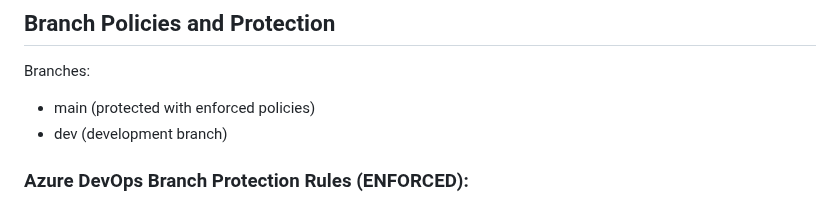
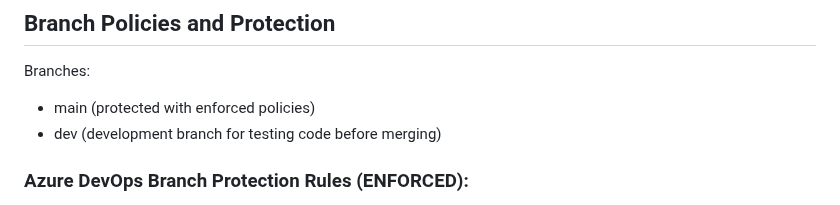
Before and after one commit to i2nerd4u/DevOpsCA3, a Markdown page: README.md, the part around one of its changes. Rendered like a GitHub page.

```diff
--- a/README.md
+++ b/README.md
@@ -84,7 +84,7 @@ The pipeline includes:
 ## Branch Policies and Protection
 Branches:
 - main (protected with enforced policies)
-- dev (development branch)
+- dev (development branch for testing code before merging)
 
 ### Azure DevOps Branch Protection Rules (ENFORCED):
 - **Pull Request Required**: Direct pushes to main branch are BLOCKED
```
Also changed, not shown: other parts of README.md (+1 -1 lines).
